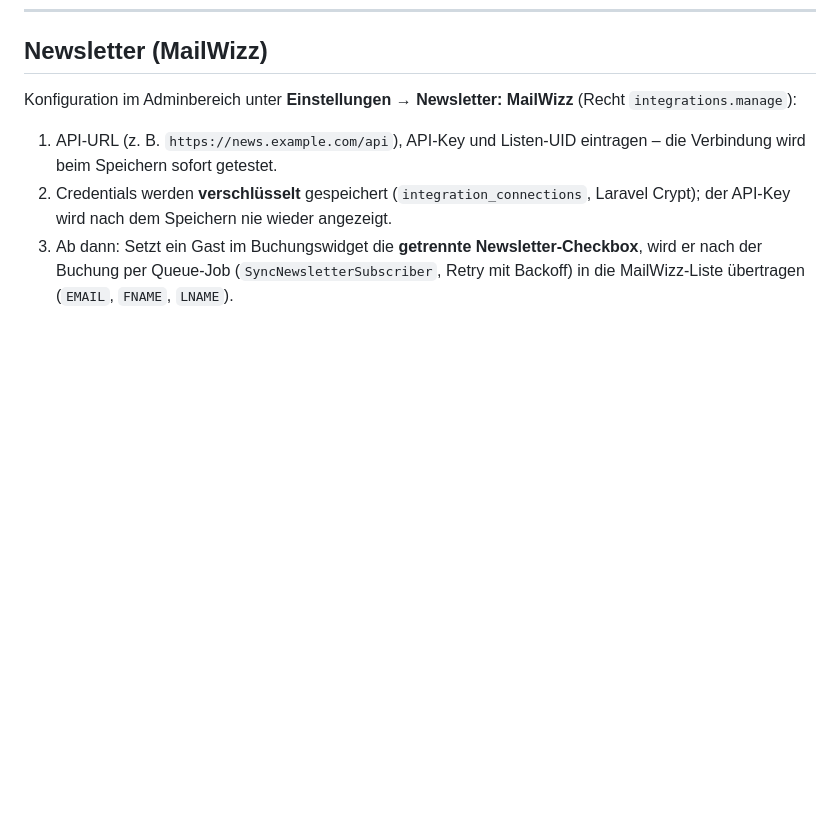
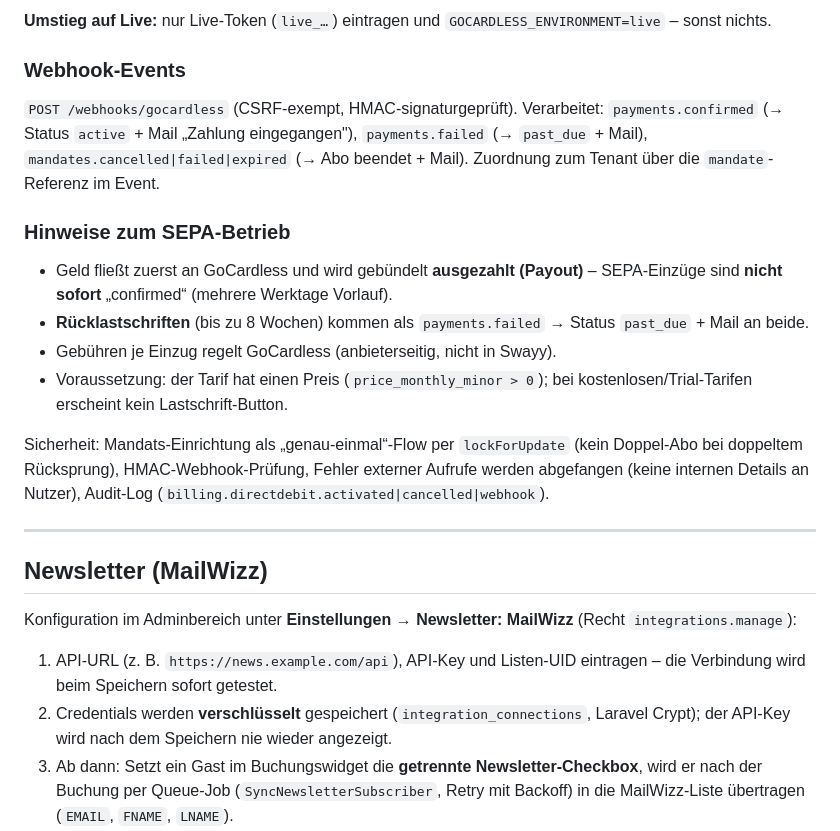
Before and after one commit to brightcolor/gastrobook, a Markdown page: README.md, the part around one of its changes. Rendered like a GitHub page; blank space fills up the shorter version.

```diff
--- a/README.md
+++ b/README.md
@@ -405,3 +436,18 @@ Sicherheit: Webhook-Signaturprüfung (HMAC, Replay-Schutz ±5 min) gegen das Sec
+**Umstieg auf Live:** nur Live-Token (`live_…`) eintragen und `GOCARDLESS_ENVIRONMENT=live` – sonst nichts.
+
+### Webhook-Events
+`POST /webhooks/gocardless` (CSRF-exempt, HMAC-signaturgeprüft). Verarbeitet: `payments.confirmed` (→ Status `active` + Mail „Zahlung eingegangen"), `payments.failed` (→ `past_due` + Mail), `mandates.cancelled|failed|expired` (→ Abo beendet + Mail). Zuordnung zum Tenant über die `mandate`-Referenz im Event.
+
+### Hinweise zum SEPA-Betrieb
+- Geld fließt zuerst an GoCardless und wird gebündelt **ausgezahlt (Payout)** – SEPA-Einzüge sind **nicht sofort** „confirmed“ (mehrere Werktage Vorlauf).
+- **Rücklastschriften** (bis zu 8 Wochen) kommen als `payments.failed` → Status `past_due` + Mail an beide.
+- Gebühren je Einzug regelt GoCardless (anbieterseitig, nicht in Swayy).
+- Voraussetzung: der Tarif hat einen Preis (`price_monthly_minor > 0`); bei kostenlosen/Trial-Tarifen erscheint kein Lastschrift-Button.
+
+Sicherheit: Mandats-Einrichtung als „genau-einmal“-Flow per `lockForUpdate` (kein Doppel-Abo bei doppeltem Rücksprung), HMAC-Webhook-Prüfung, Fehler externer Aufrufe werden abgefangen (keine internen Details an Nutzer), Audit-Log (`billing.directdebit.activated|cancelled|webhook`).
+
+---
+
 ## Newsletter (MailWizz)
 
 Konfiguration im Adminbereich unter **Einstellungen → Newsletter: MailWizz** (Recht `integrations.manage`):
```
Also changed, not shown: other parts of README.md (+31 -0 lines).
